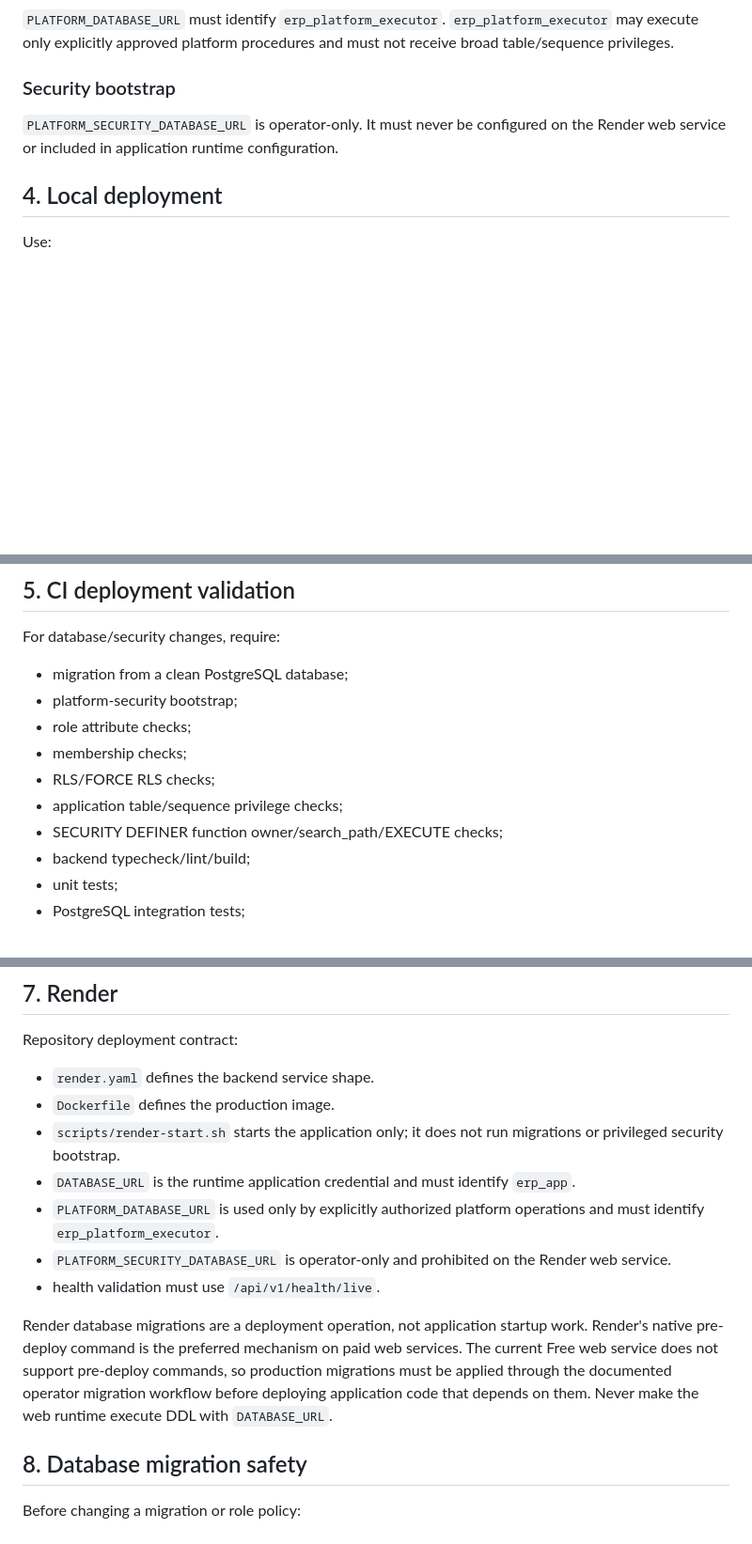
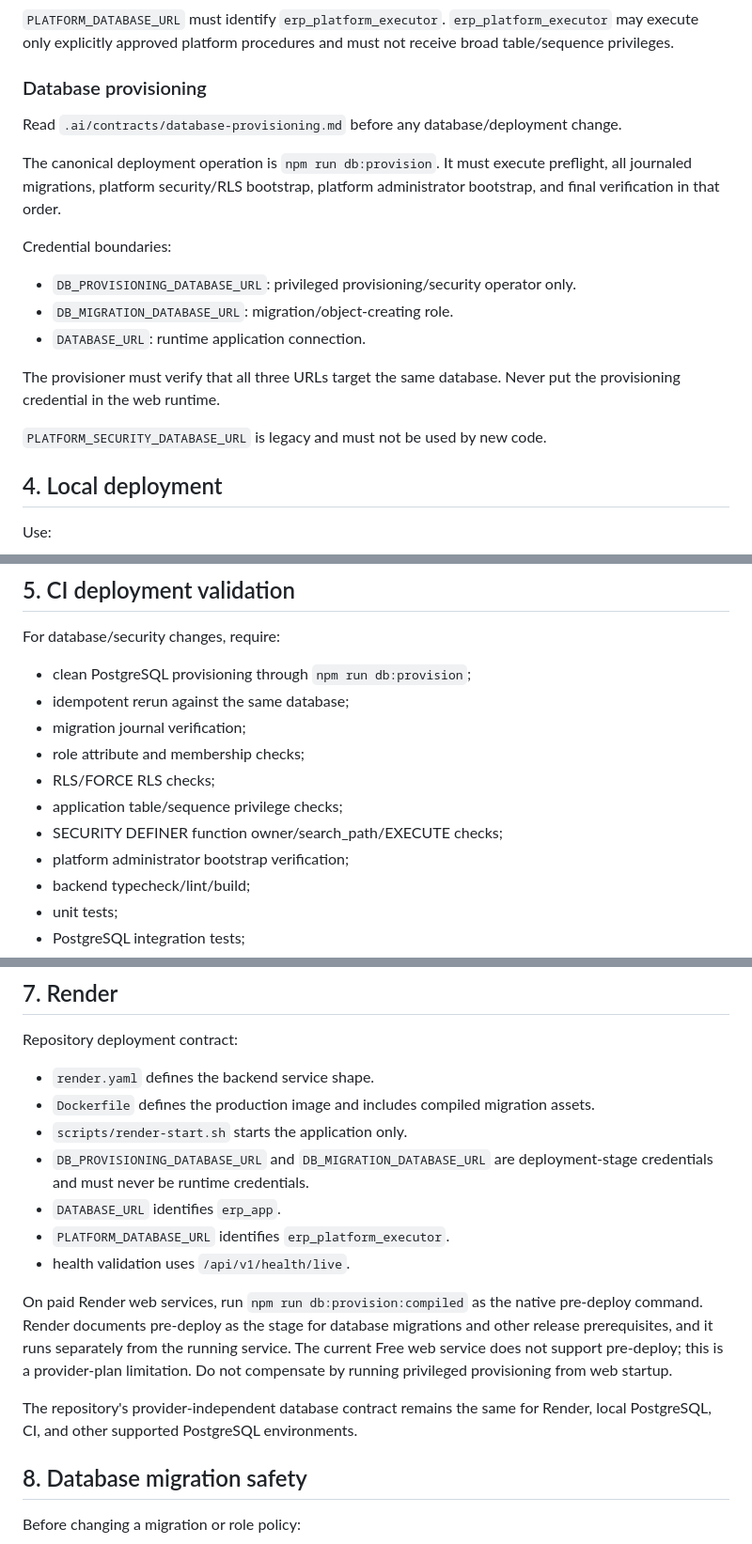
Before and after one commit to Sachin-Salgar/NEW_ERP_FINAL, a Markdown page: .ai/workflows/deployment.md, 3 parts joined by grey strips. Shown at 94% size. GitHub-like rendering; blank space fills up the shorter version.

Commit message:
docs: align deployment workflow with canonical provisioner

```diff
--- a/.ai/workflows/deployment.md
+++ b/.ai/workflows/deployment.md
@@ -31,9 +31,19 @@ Never copy production secrets into local files, CI fixtures, `.ai`, tests, or so
 `PLATFORM_DATABASE_URL` must identify `erp_platform_executor`.
 `erp_platform_executor` may execute only explicitly approved platform procedures and must not receive broad table/sequence privileges.
 
-### Security bootstrap
-`PLATFORM_SECURITY_DATABASE_URL` is operator-only.
-It must never be configured on the Render web service or included in application runtime configuration.
+### Database provisioning
+Read `.ai/contracts/database-provisioning.md` before any database/deployment change.
+
+The canonical deployment operation is `npm run db:provision`. It must execute preflight, all journaled migrations, platform security/RLS bootstrap, platform administrator bootstrap, and final verification in that order.
+
+Credential boundaries:
+- `DB_PROVISIONING_DATABASE_URL`: privileged provisioning/security operator only.
+- `DB_MIGRATION_DATABASE_URL`: migration/object-creating role.
+- `DATABASE_URL`: runtime application connection.
+
+The provisioner must verify that all three URLs target the same database. Never put the provisioning credential in the web runtime.
+
+`PLATFORM_SECURITY_DATABASE_URL` is legacy and must not be used by new code.
 
 ## 4. Local deployment
 Use:
@@ -45,13 +55,14 @@ Do not invent database names, roles, passwords, or fallback databases.
 
 ## 5. CI deployment validation
 For database/security changes, require:
-- migration from a clean PostgreSQL database;
-- platform-security bootstrap;
-- role attribute checks;
-- membership checks;
+- clean PostgreSQL provisioning through `npm run db:provision`;
+- idempotent rerun against the same database;
+- migration journal verification;
+- role attribute and membership checks;
 - RLS/FORCE RLS checks;
 - application table/sequence privilege checks;
 - SECURITY DEFINER function owner/search_path/EXECUTE checks;
+- platform administrator bootstrap verification;
 - backend typecheck/lint/build;
 - unit tests;
 - PostgreSQL integration tests;
@@ -73,14 +84,16 @@ Never hardcode production API credentials or database credentials into Flutter s
 ## 7. Render
 Repository deployment contract:
 - `render.yaml` defines the backend service shape.
-- `Dockerfile` defines the production image.
-- `scripts/render-start.sh` starts the application only; it does not run migrations or privileged security bootstrap.
-- `DATABASE_URL` is the runtime application credential and must identify `erp_app`.
-- `PLATFORM_DATABASE_URL` is used only by explicitly authorized platform operations and must identify `erp_platform_executor`.
-- `PLATFORM_SECURITY_DATABASE_URL` is operator-only and prohibited on the Render web service.
-- health validation must use `/api/v1/health/live`.
+- `Dockerfile` defines the production image and includes compiled migration assets.
+- `scripts/render-start.sh` starts the application only.
+- `DB_PROVISIONING_DATABASE_URL` and `DB_MIGRATION_DATABASE_URL` are deployment-stage credentials and must never be runtime credentials.
+- `DATABASE_URL` identifies `erp_app`.
+- `PLATFORM_DATABASE_URL` identifies `erp_platform_executor`.
+- health validation uses `/api/v1/health/live`.
 
-Render database migrations are a deployment operation, not application startup work. Render's native pre-deploy command is the preferred mechanism on paid web services. The current Free web service does not support pre-deploy commands, so production migrations must be applied through the documented operator migration workflow before deploying application code that depends on them. Never make the web runtime execute DDL with `DATABASE_URL`.
+On paid Render web services, run `npm run db:provision:compiled` as the native pre-deploy command. Render documents pre-deploy as the stage for database migrations and other release prerequisites, and it runs separately from the running service. The current Free web service does not support pre-deploy; this is a provider-plan limitation. Do not compensate by running privileged provisioning from web startup.
+
+The repository's provider-independent database contract remains the same for Render, local PostgreSQL, CI, and other supported PostgreSQL environments.
 
 ## 8. Database migration safety
 Before changing a migration or role policy:
```
